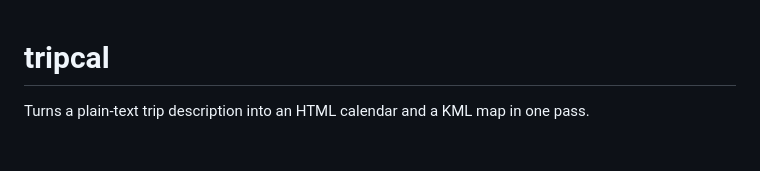
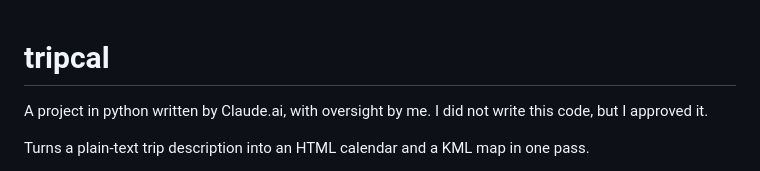
Before and after one commit to red6rick/tripcal, a Markdown page: README.md, the part around the change. GitHub-like rendering; blank space fills up the shorter version.

Commit message:
updated readme to give credit where due

```diff
--- a/README.md
+++ b/README.md
@@ -1,4 +1,6 @@
 # tripcal
+
+A project in python written by Claude.ai, with oversight by me. I did not write this code, but I approved it.
 
 Turns a plain-text trip description into an HTML calendar and a KML map in one pass.
 
```
